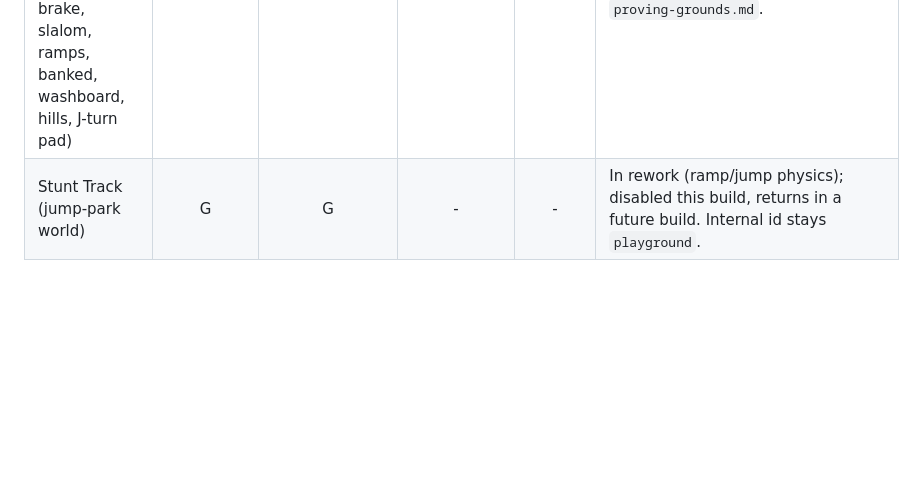
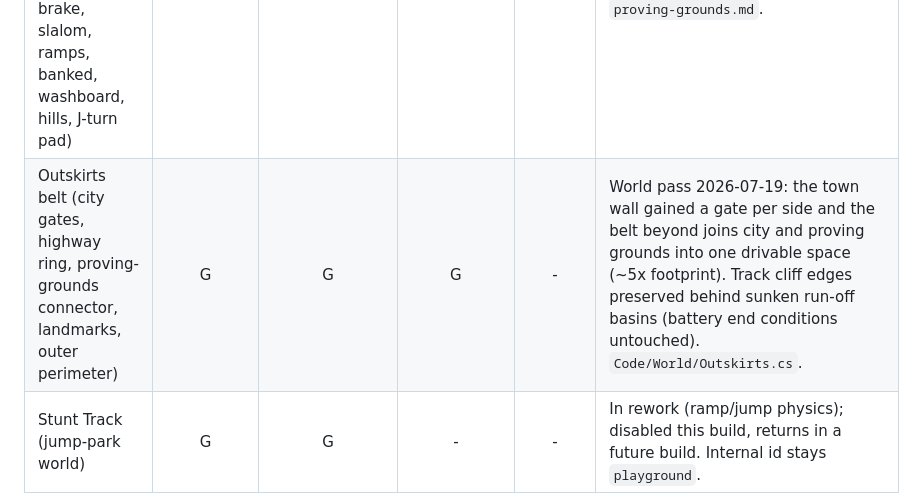
Before and after one commit to S-box-Field-Guide/vehicle-prototyping, a Markdown page: docs/feature-matrix.md, the part around the change. GitHub-like rendering; blank space fills up the shorter version.

```diff
--- a/docs/feature-matrix.md
+++ b/docs/feature-matrix.md
@@ -56,6 +56,7 @@ Evidence: `Code/World/` (`TestTrack`, `PlaygroundBuilder`, `PlaygroundTerrain`),
 | Feature | Designed | Implemented | Integrated | In band / tested | Notes |
 |---|:-:|:-:|:-:|:-:|---|
 | Town (drivable scene: streets + instrumented proving section — skidpad, drag strip, brake, slalom, ramps, banked, washboard, hills, J-turn pad) | G | G | G | G | THE drivable world. Named spawn per proving station; the measurement world for the battery. `proving-grounds.md`. |
+| Outskirts belt (city gates, highway ring, proving-grounds connector, landmarks, outer perimeter) | G | G | G | - | World pass 2026-07-19: the town wall gained a gate per side and the belt beyond joins city and proving grounds into one drivable space (~5x footprint). Track cliff edges preserved behind sunken run-off basins (battery end conditions untouched). `Code/World/Outskirts.cs`. |
 | Stunt Track (jump-park world) | G | G | - | - | In rework (ramp/jump physics); disabled this build, returns in a future build. Internal id stays `playground`. |
 | Live world switch + FLAT/CURVY terrain toggle (M panel) | G | G | - | - | Feature-gated OFF this build (`GameBootstrap.WorldSwitchEnabled`); returns with the Stunt Track. Dev console (`vp_setworld`) still works. |
 | Crash wall / destruction | G | R | R | - | Full crash/destruction simulation is out of scope for this kit; a reference-only reserved plot remains. |
```
Also changed, not shown: docs/testing-harness.md (+7 -0 lines).
